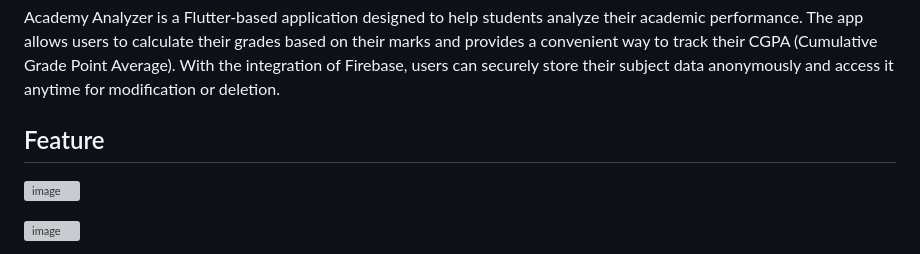
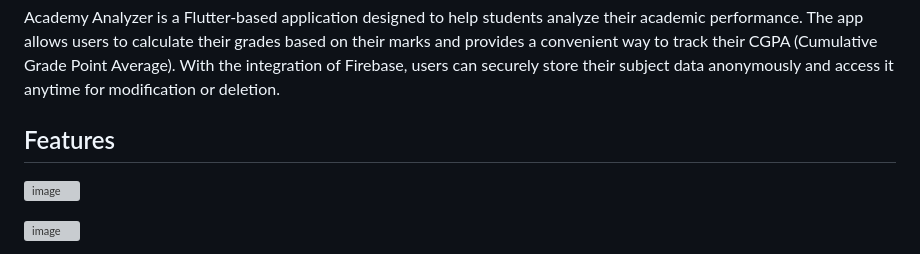
Before and after one commit to amitkumarsingh01/AcadApp, a Markdown page: README.md, the part around the change. Drawn GitHub-style; grey boxes are pictures that could not be loaded.

```diff
--- a/README.md
+++ b/README.md
@@ -3,7 +3,7 @@
 
 Academy Analyzer is a Flutter-based application designed to help students analyze their academic performance. The app allows users to calculate their grades based on their marks and provides a convenient way to track their CGPA (Cumulative Grade Point Average). With the integration of Firebase, users can securely store their subject data anonymously and access it anytime for modification or deletion.
 
-## Feature
+## Features
 
 ![image](https://github.com/itheaks/AcadApp/assets/134759689/f1ed4669-3c0f-402b-b201-da1ad33d966d)
 
```
